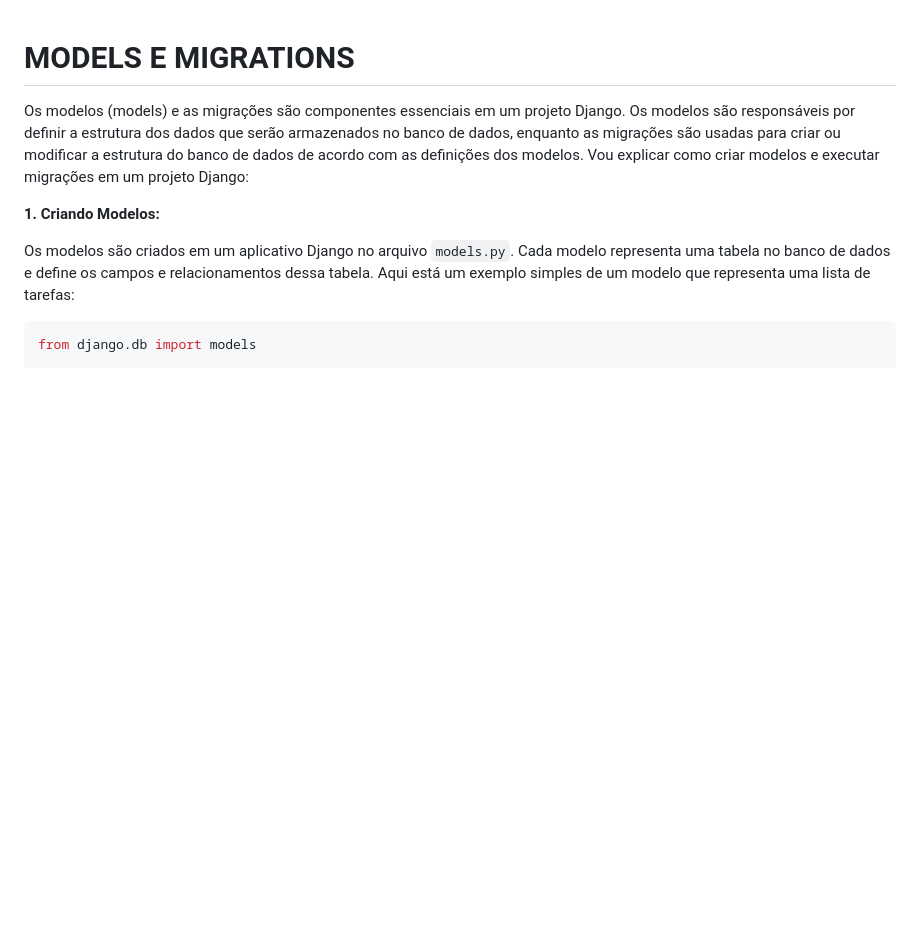
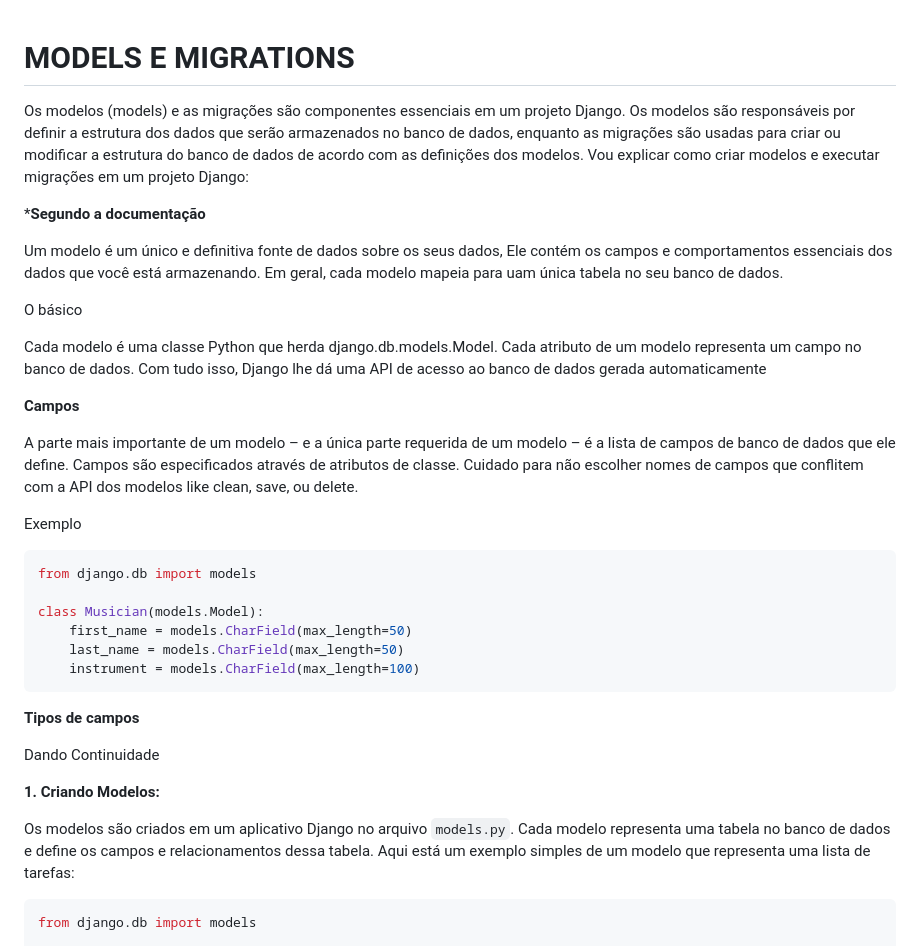
Before and after one commit to tadeupaes/Treinamento_Django, a Markdown page: 08) MODELS E MIGRATIONS/README.md, the part around the change. GitHub-like rendering; blank space fills up the shorter version.

Commit message:
Update README.md
Tipos

````diff
--- a/08) MODELS E MIGRATIONS/README.md
+++ b/08) MODELS E MIGRATIONS/README.md
@@ -2,7 +2,43 @@
 
 Os modelos (models) e as migrações são componentes essenciais em um projeto Django. Os modelos são responsáveis por definir a estrutura dos dados que serão armazenados no banco de dados, enquanto as migrações são usadas para criar ou modificar a estrutura do banco de dados de acordo com as definições dos modelos. Vou explicar como criar modelos e executar migrações em um projeto Django:
 
+***Segundo a documentação**
+
+Um modelo é um único e definitiva fonte de dados sobre os seus dados, Ele contém os campos e comportamentos essenciais dos dados que você está armazenando. Em geral, cada modelo mapeia para uam única tabela no seu banco de dados.
+
+O básico
+
+Cada modelo é uma classe Python que herda django.db.models.Model.
+Cada atributo de um modelo representa um campo no banco de dados.
+Com tudo isso, Django lhe dá uma API de acesso ao banco de dados gerada automaticamente
+
+**Campos**
+
+A parte mais importante de um modelo – e a única parte requerida de um modelo – é a lista de campos de banco de dados que ele define. Campos são especificados através de atributos de classe. Cuidado para não escolher nomes de campos que conflitem com a API dos modelos like clean, save, ou delete.
+
+Exemplo
+
+```Python
+from django.db import models
+
+class Musician(models.Model):
+    first_name = models.CharField(max_length=50)
+    last_name = models.CharField(max_length=50)
+    instrument = models.CharField(max_length=100)
+```
+
+**Tipos de campos**
+
+
+
+
+
+
+
+Dando Continuidade
+
 **1. Criando Modelos:**
+
 
 Os modelos são criados em um aplicativo Django no arquivo `models.py`. Cada modelo representa uma tabela no banco de dados e define os campos e relacionamentos dessa tabela. Aqui está um exemplo simples de um modelo que representa uma lista de tarefas:
 
````
